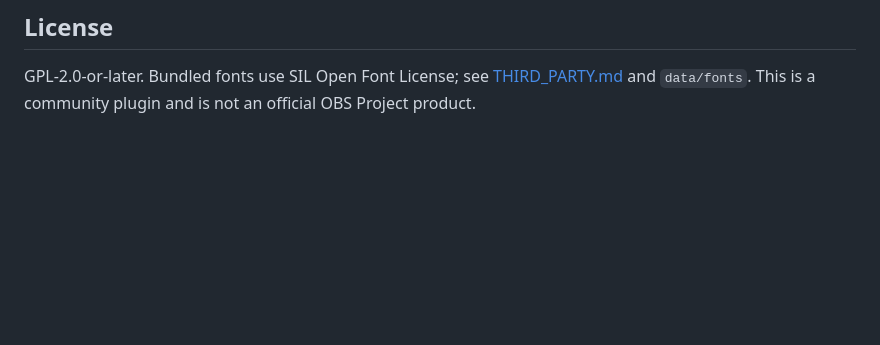
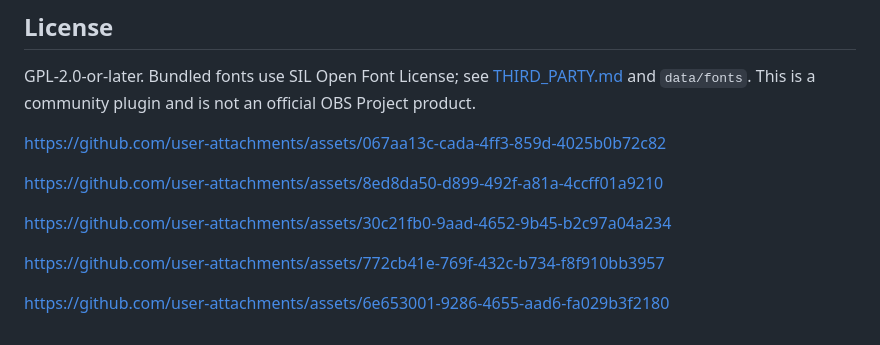
Before and after one commit to TRIPCHILLER/ascii-visor-obs, a Markdown page: README.md, the part around the change. Rendered like a GitHub page; blank space fills up the shorter version.

Commit message:
Attach approved VISOR demo videos

```diff
--- a/README.md
+++ b/README.md
@@ -46,3 +46,22 @@ The plugin is free and open source. If you enjoy it, you can [support TRIPCHILLE
 ## License
 
 GPL-2.0-or-later. Bundled fonts use SIL Open Font License; see [THIRD_PARTY.md](THIRD_PARTY.md) and `data/fonts`. This is a community plugin and is not an official OBS Project product.
+
+
+https://github.com/user-attachments/assets/067aa13c-cada-4ff3-859d-4025b0b72c82
+
+
+
+https://github.com/user-attachments/assets/8ed8da50-d899-492f-a81a-4ccff01a9210
+
+
+
+https://github.com/user-attachments/assets/30c21fb0-9aad-4652-9b45-b2c97a04a234
+
+
+
+https://github.com/user-attachments/assets/772cb41e-769f-432c-b734-f8f910bb3957
+
+
+
+https://github.com/user-attachments/assets/6e653001-9286-4655-aad6-fa029b3f2180
```
